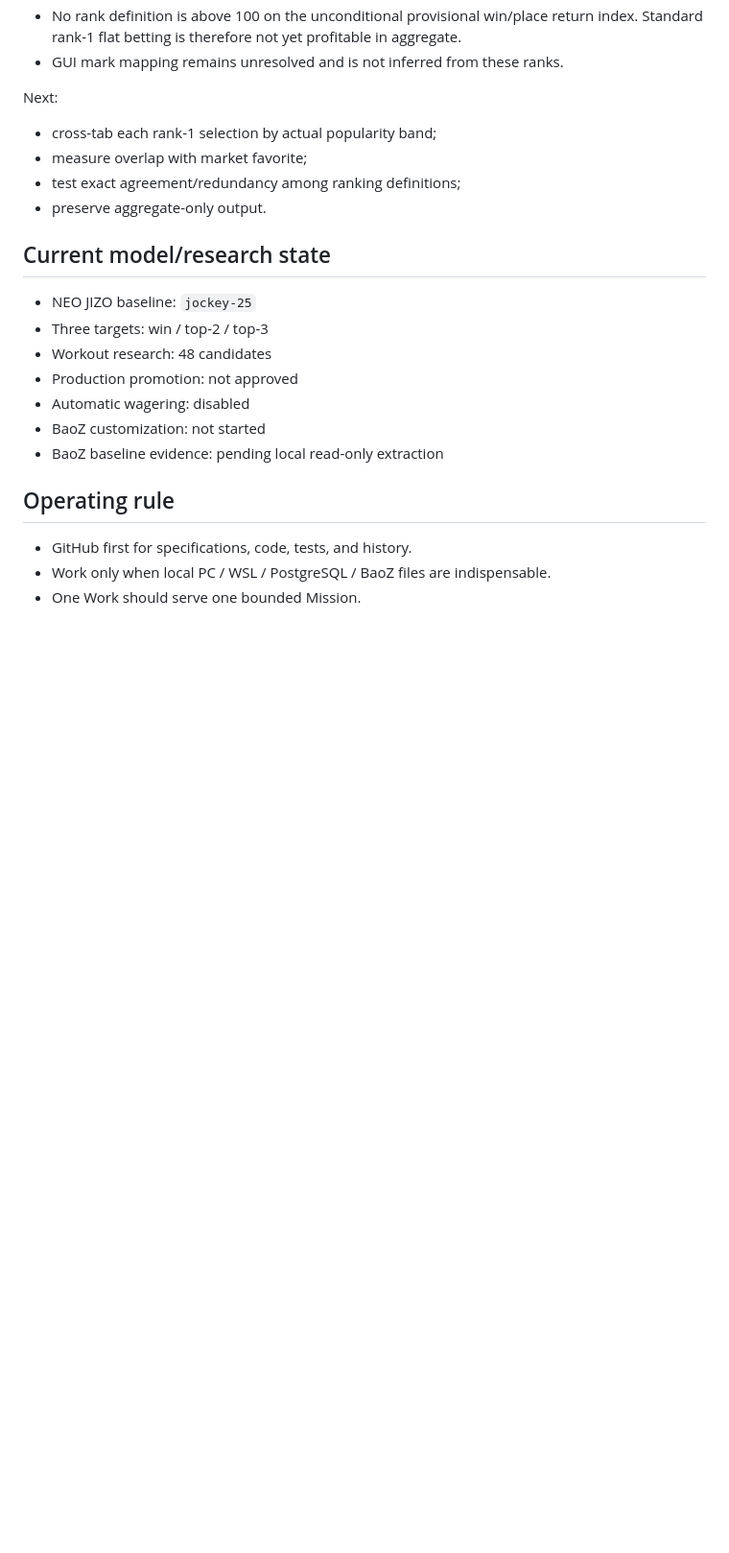
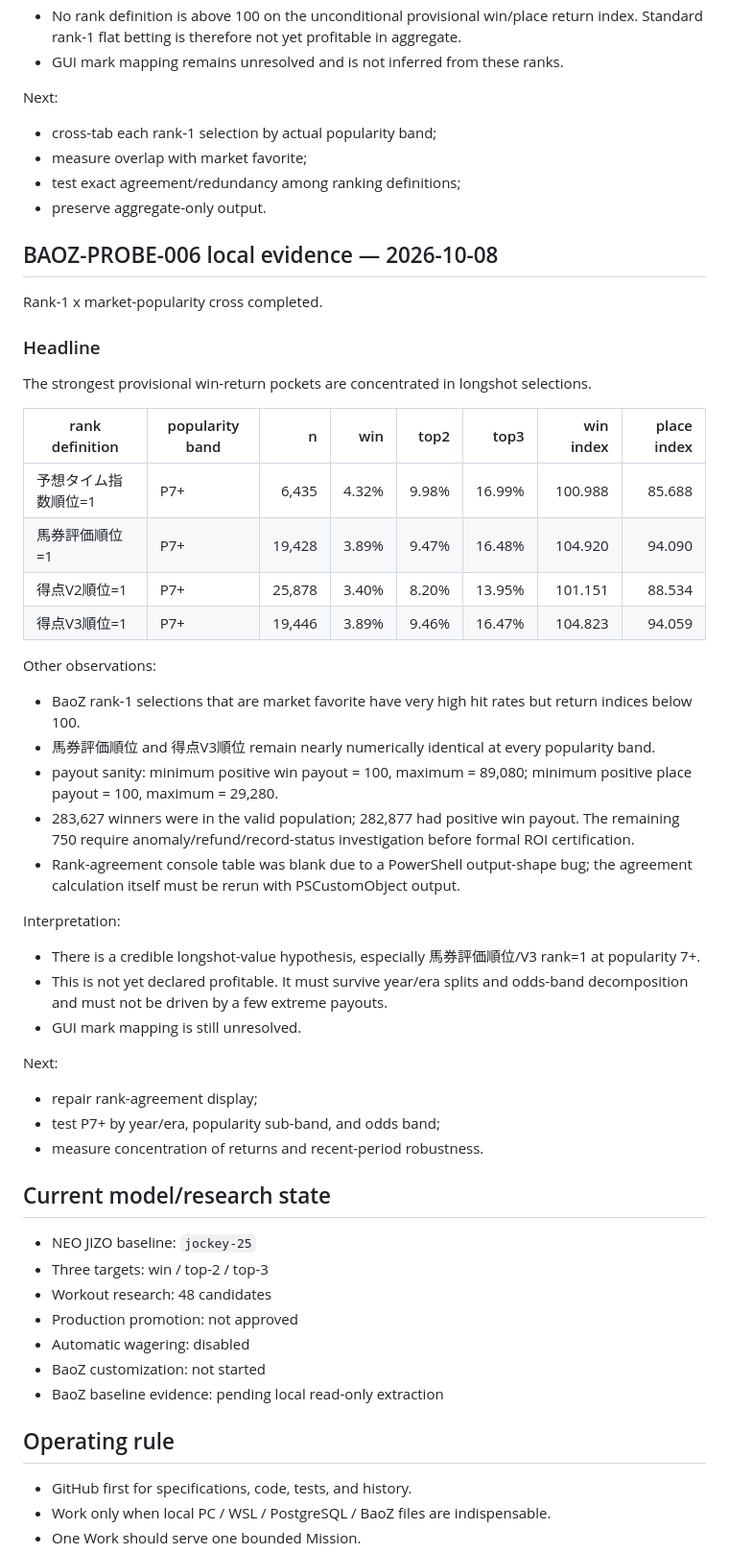
Before and after one commit to umanari1919/umanari-keiba, a Markdown page: CURRENT_STATE.md, the part around the change. Shown at 96% size. GitHub-like rendering; blank space fills up the shorter version.

Commit message:
docs: record BaoZ longshot cross evidence

```diff
--- a/CURRENT_STATE.md
+++ b/CURRENT_STATE.md
@@ -243,6 +243,41 @@ Next:
 - test exact agreement/redundancy among ranking definitions;
 - preserve aggregate-only output.
 
+## BAOZ-PROBE-006 local evidence — 2026-10-08
+
+Rank-1 x market-popularity cross completed.
+
+### Headline
+
+The strongest provisional win-return pockets are concentrated in longshot selections.
+
+| rank definition | popularity band | n | win | top2 | top3 | win index | place index |
+|---|---|---:|---:|---:|---:|---:|---:|
+| 予想タイム指数順位=1 | P7+ | 6,435 | 4.32% | 9.98% | 16.99% | 100.988 | 85.688 |
+| 馬券評価順位=1 | P7+ | 19,428 | 3.89% | 9.47% | 16.48% | 104.920 | 94.090 |
+| 得点V2順位=1 | P7+ | 25,878 | 3.40% | 8.20% | 13.95% | 101.151 | 88.534 |
+| 得点V3順位=1 | P7+ | 19,446 | 3.89% | 9.46% | 16.47% | 104.823 | 94.059 |
+
+Other observations:
+
+- BaoZ rank-1 selections that are market favorite have very high hit rates but return indices below 100.
+- 馬券評価順位 and 得点V3順位 remain nearly numerically identical at every popularity band.
+- payout sanity: minimum positive win payout = 100, maximum = 89,080; minimum positive place payout = 100, maximum = 29,280.
+- 283,627 winners were in the valid population; 282,877 had positive win payout. The remaining 750 require anomaly/refund/record-status investigation before formal ROI certification.
+- Rank-agreement console table was blank due to a PowerShell output-shape bug; the agreement calculation itself must be rerun with PSCustomObject output.
+
+Interpretation:
+
+- There is a credible longshot-value hypothesis, especially 馬券評価順位/V3 rank=1 at popularity 7+.
+- This is not yet declared profitable. It must survive year/era splits and odds-band decomposition and must not be driven by a few extreme payouts.
+- GUI mark mapping is still unresolved.
+
+Next:
+
+- repair rank-agreement display;
+- test P7+ by year/era, popularity sub-band, and odds band;
+- measure concentration of returns and recent-period robustness.
+
 ## Current model/research state
 
 - NEO JIZO baseline: `jockey-25`
```
